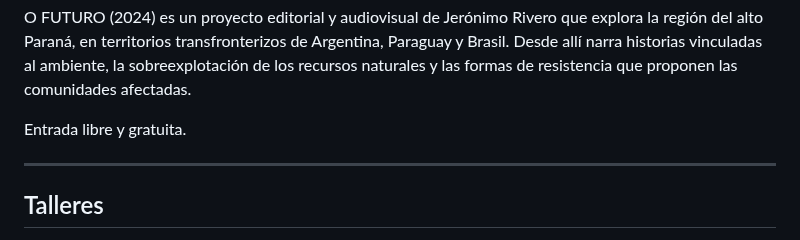
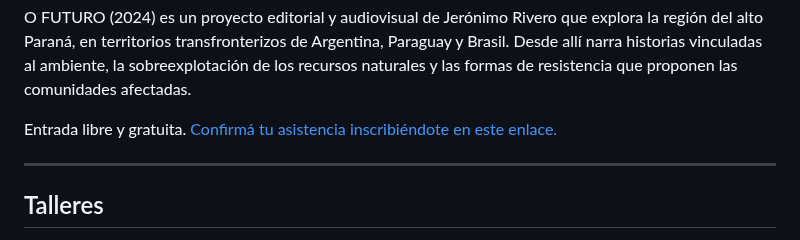
Before and after one commit to redraw/freezer, a Markdown page: content/pages/festival.md, the part around the change. GitHub-like rendering.

Commit message:
TinaCMS content update

```diff
--- a/content/pages/festival.md
+++ b/content/pages/festival.md
@@ -108,7 +108,7 @@ En cada proyecto publicado una imagen se encuentra con otra para producir una nu
 
 O FUTURO (2024) es un proyecto editorial y audiovisual de Jerónimo Rivero que explora la región del alto Paraná, en territorios transfronterizos de Argentina, Paraguay y Brasil. Desde allí narra historias vinculadas al ambiente, la sobreexplotación de los recursos naturales y las formas de resistencia que proponen las comunidades afectadas.
 
-Entrada libre y gratuita.
+Entrada libre y gratuita.  [Confirmá tu asistencia inscribiéndote en este enlace. ](https://forms.gle/jRADiZDSwWWtfjBY7 "Confirmá tu asistencia completando este formulario de inscripción")
 
 ***
 
```
